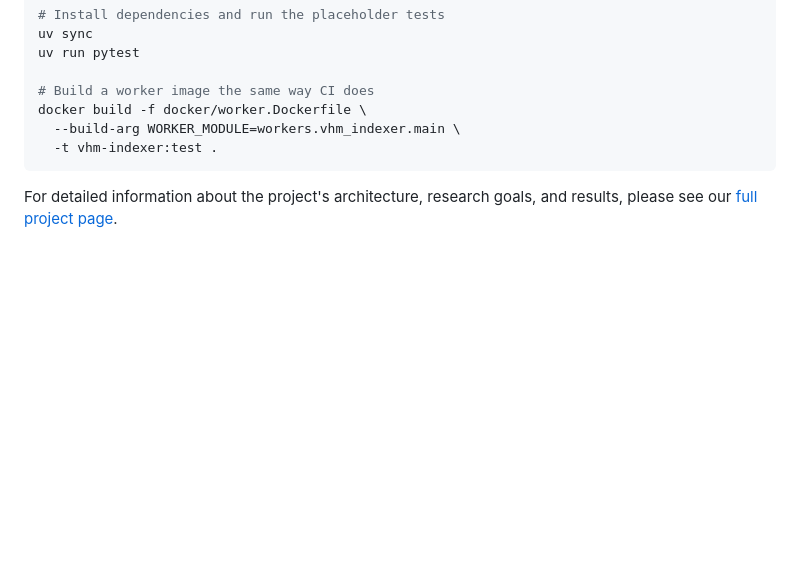
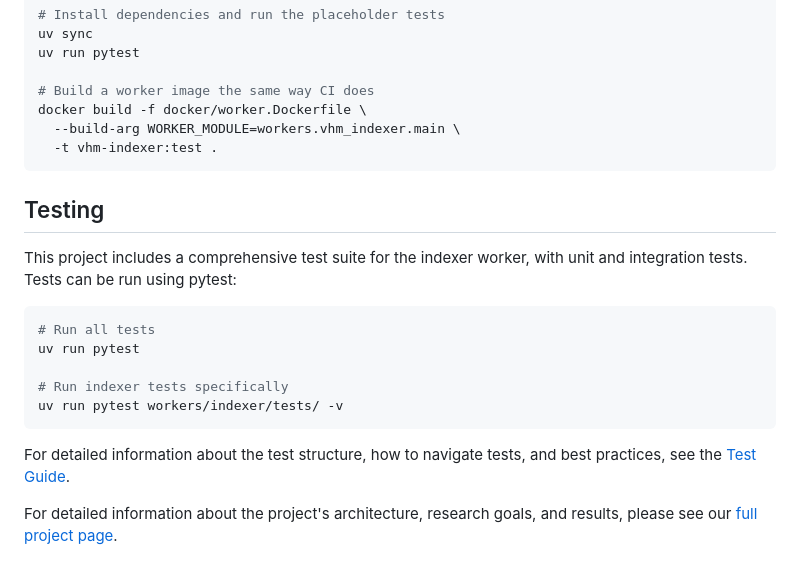
Before and after one commit to Research-Group-IxD/virtual-human-memory, a Markdown page: README.md, the part around the change. GitHub-like rendering; blank space fills up the shorter version.

````diff
--- a/README.md
+++ b/README.md
@@ -120,4 +120,18 @@ docker build -f docker/worker.Dockerfile \
   -t vhm-indexer:test .
 ```
 
+## Testing
+
+This project includes a comprehensive test suite for the indexer worker, with unit and integration tests. Tests can be run using pytest:
+
+```bash
+# Run all tests
+uv run pytest
+
+# Run indexer tests specifically
+uv run pytest workers/indexer/tests/ -v
+```
+
+For detailed information about the test structure, how to navigate tests, and best practices, see the [Test Guide](./TEST_GUIDE.md).
+
 For detailed information about the project's architecture, research goals, and results, please see our [full project page](https://research-group-ixd.github.io/virtual-human-memory/).
````
Also changed, not shown: TEST_GUIDE.md (added, +310 -0 lines).
